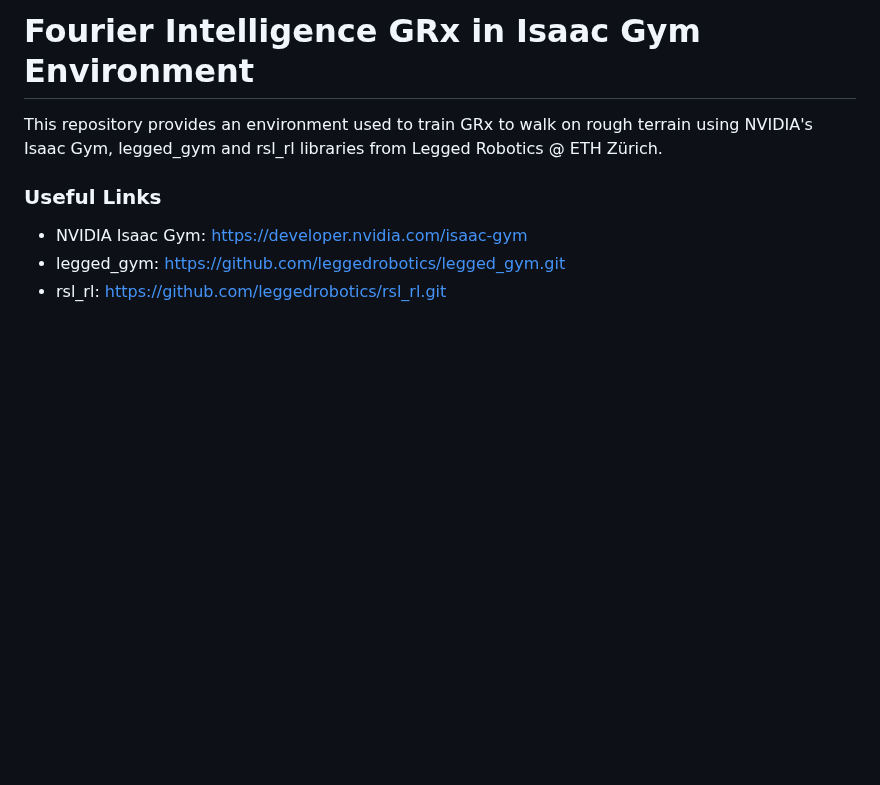
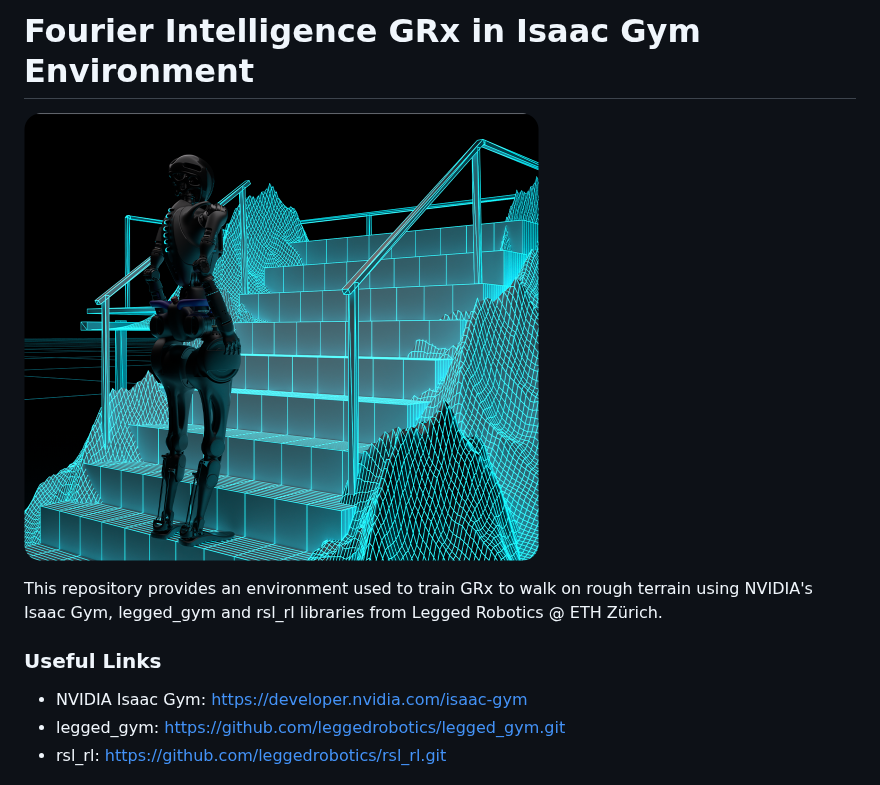
Before and after one commit to kuainx/FourierN1-gym, a Markdown page: README.md, the part around the change. Rendered like a GitHub page; pictures changed too: pictures/4.png (added); blank space fills up the shorter version.

```diff
--- a/README.md
+++ b/README.md
@@ -1,4 +1,6 @@
 # Fourier Intelligence GRx in Isaac Gym Environment
+
+![](./pictures/4.png)
 
 This repository provides an environment used to train GRx to walk on rough terrain using NVIDIA's Isaac Gym, legged_gym and rsl_rl libraries from Legged Robotics @ ETH Zürich.
 
```
Also changed, not shown: 1 other file.
